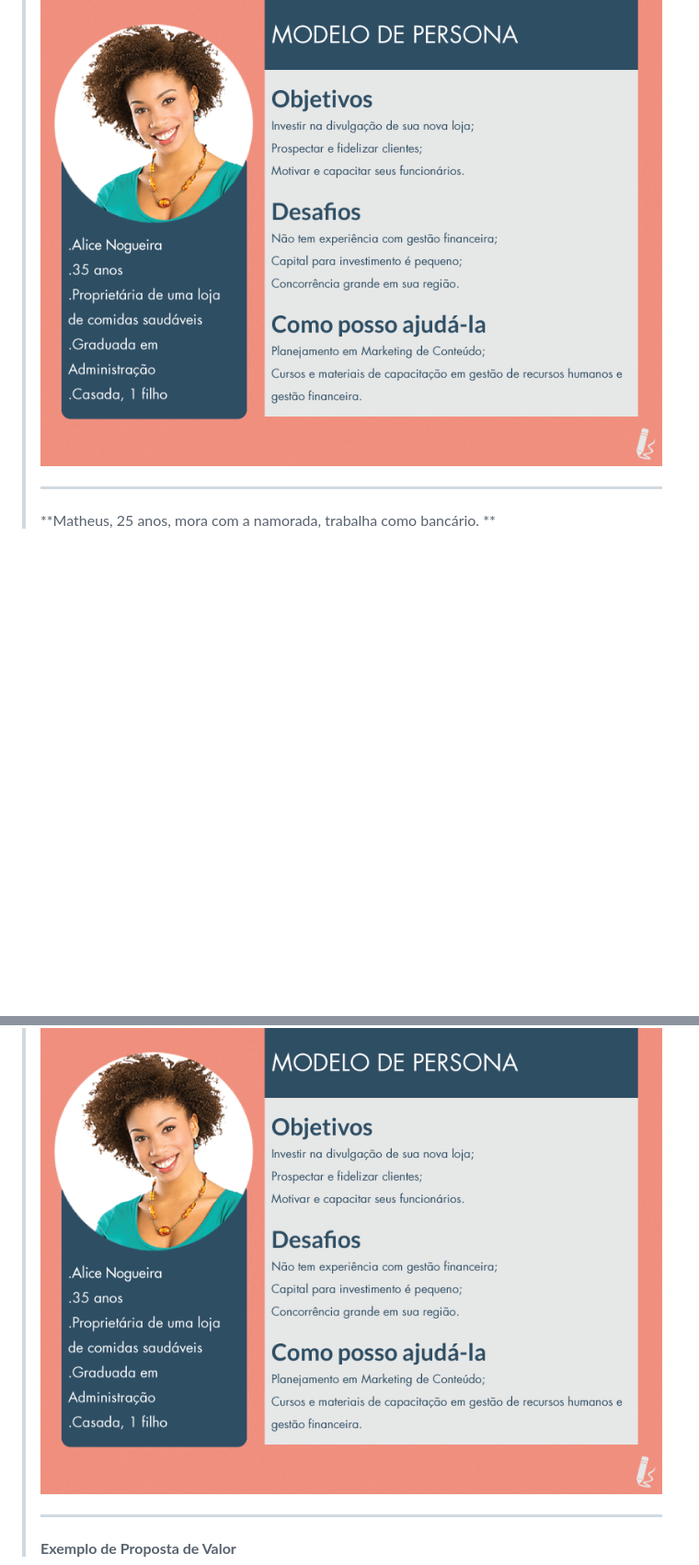
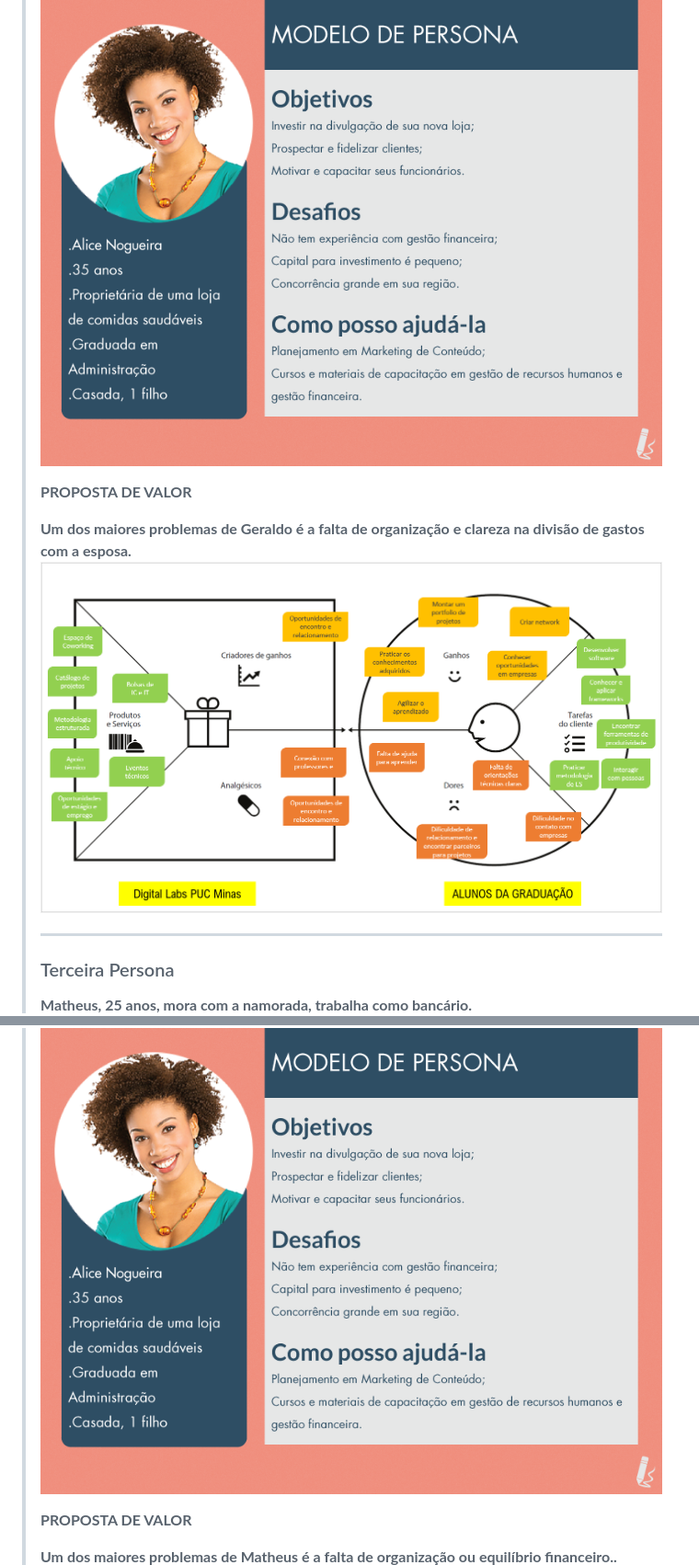
Before and after one commit to ICEI-PUC-Minas-PPLES-TI/plf-es-2023-1-ti1-0385100-gestao-financeira-4, a Markdown page: docs/relatorio/Relatorio Tecnico - TEMPLATE.md, 2 parts joined by grey strips. Shown: that part at 92% size. Drawn GitHub-style; blank space fills up the shorter version.

```diff
--- a/docs/relatorio/Relatorio Tecnico - TEMPLATE.md
+++ b/docs/relatorio/Relatorio Tecnico - TEMPLATE.md
@@ -80,8 +88,15 @@
 > ![Exemplo de Persona](images/persona.png)
+>
+> **PROPOSTA DE VALOR**
+>
+> **Um dos maiores problemas de Geraldo é a falta de organização e clareza na divisão de gastos com a esposa.**
+> ![Exemplo da Proposta de Valor](images/proposta_valor.png)
 > ***
->  **Matheus, 25 anos, mora com a namorada, trabalha como bancário. **
+> ### Terceira Persona
+> **Matheus, 25 anos, mora com a namorada, trabalha como bancário.**
 > ![Exemplo de Persona](images/persona.png)
-> ***
 >
-> **Exemplo de Proposta de Valor**
+> **PROPOSTA DE VALOR**
+>
+> **Um dos maiores problemas de Matheus é a falta de organização ou equilíbrio financeiro..**
 > ![Exemplo da Proposta de Valor](images/proposta_valor.png)
```
Also changed, not shown: other parts of docs/relatorio/Relatorio Tecnico - TEMPLATE.md (+17 -8 lines).
